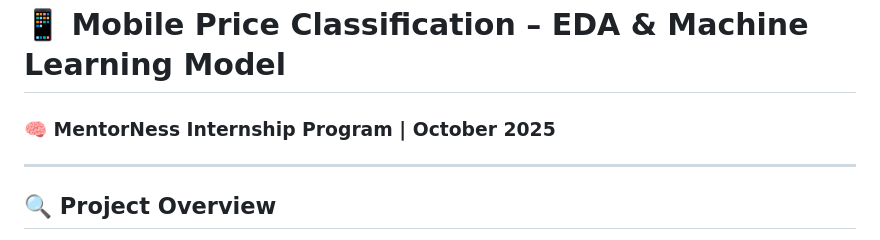
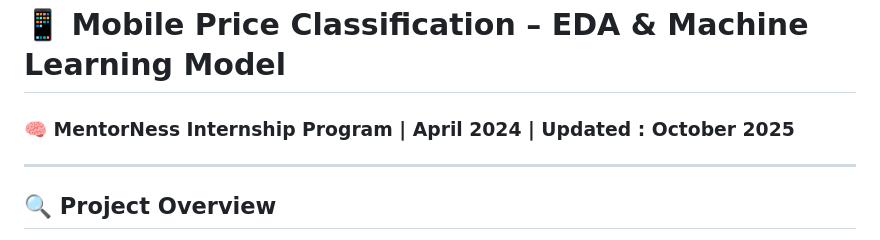
Before and after one commit to Rabbiyeasin/DataScienceProject, a Markdown page: DataSciencePortfolio/Mobile_Price_Classification/readme.md, the part around the change. GitHub-like rendering.

```diff
--- a/DataSciencePortfolio/Mobile_Price_Classification/readme.md
+++ b/DataSciencePortfolio/Mobile_Price_Classification/readme.md
@@ -1,5 +1,5 @@
 # 📱 Mobile Price Classification – EDA & Machine Learning Model
-### 🧠 MentorNess Internship Program | October 2025
+### 🧠 MentorNess Internship Program | April 2024 | Updated : October 2025
 
 ---
 
```
